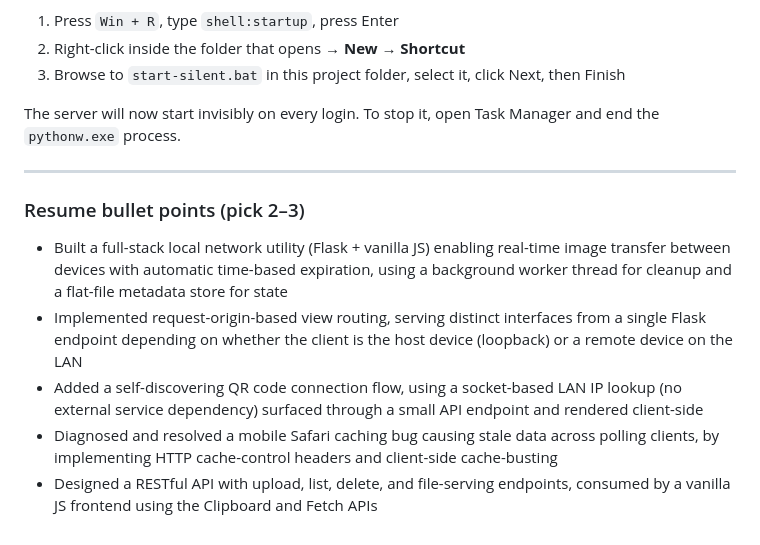
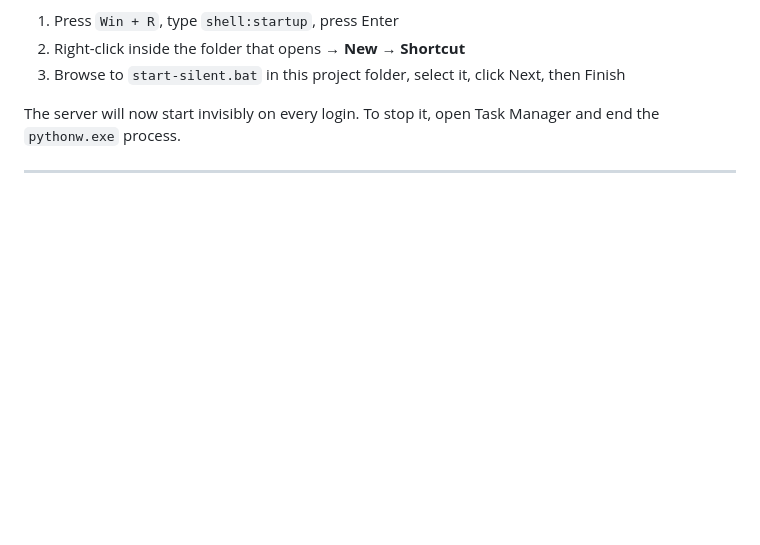
Before and after one commit to sailokesh5/Temporary-Notes-Bridge, a Markdown page: README.md, the part around the change. Drawn GitHub-style; blank space fills up the shorter version.

```diff
--- a/README.md
+++ b/README.md
@@ -108,11 +108,3 @@ EXPIRATION_HOURS = 5   # how long an image survives before auto-deletion
 The server will now start invisibly on every login. To stop it, open Task Manager and end the `pythonw.exe` process.
 
 ---
-
-### Resume bullet points (pick 2–3)
-
-- Built a full-stack local network utility (Flask + vanilla JS) enabling real-time image transfer between devices with automatic time-based expiration, using a background worker thread for cleanup and a flat-file metadata store for state
-- Implemented request-origin-based view routing, serving distinct interfaces from a single Flask endpoint depending on whether the client is the host device (loopback) or a remote device on the LAN
-- Added a self-discovering QR code connection flow, using a socket-based LAN IP lookup (no external service dependency) surfaced through a small API endpoint and rendered client-side
-- Diagnosed and resolved a mobile Safari caching bug causing stale data across polling clients, by implementing HTTP cache-control headers and client-side cache-busting
-- Designed a RESTful API with upload, list, delete, and file-serving endpoints, consumed by a vanilla JS frontend using the Clipboard and Fetch APIs
```
